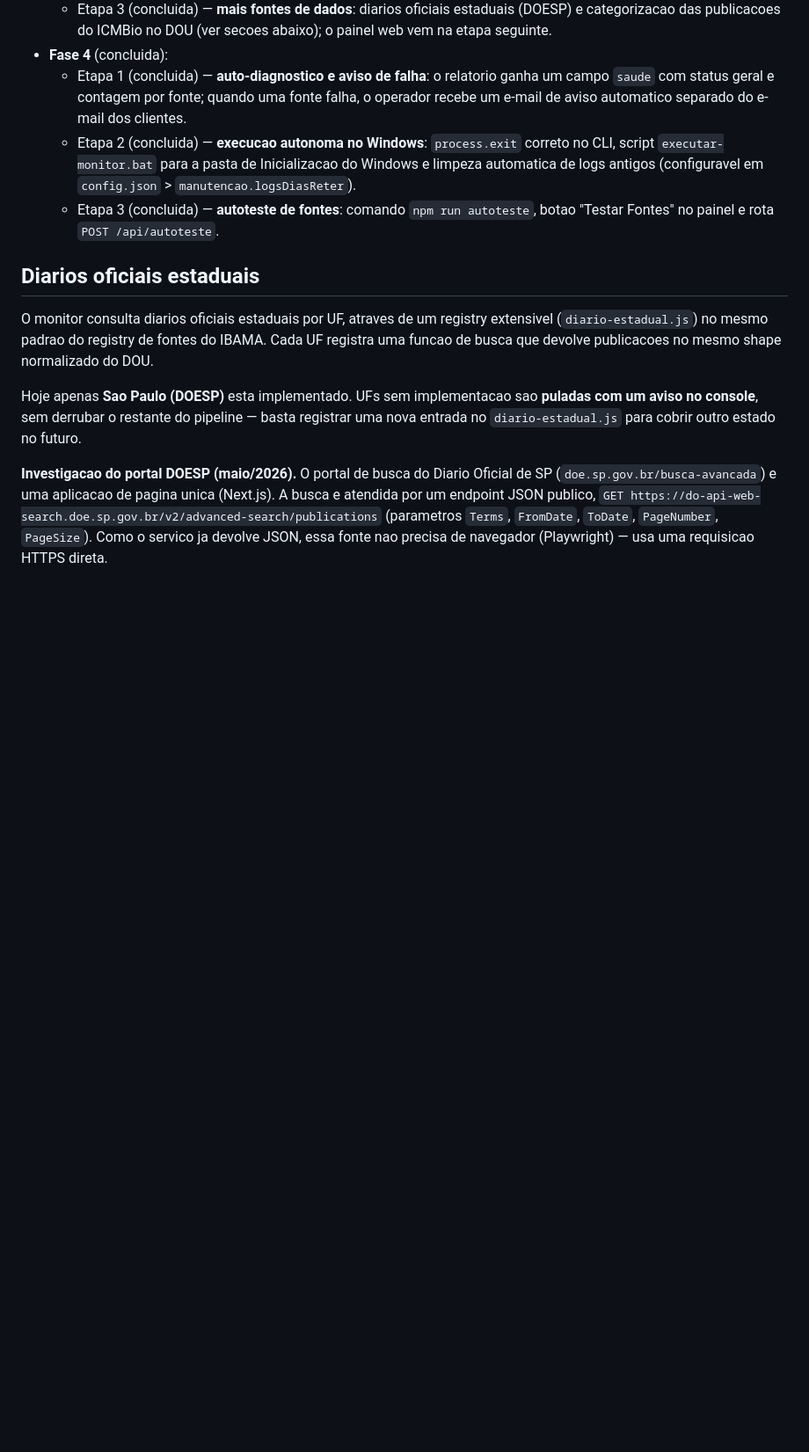
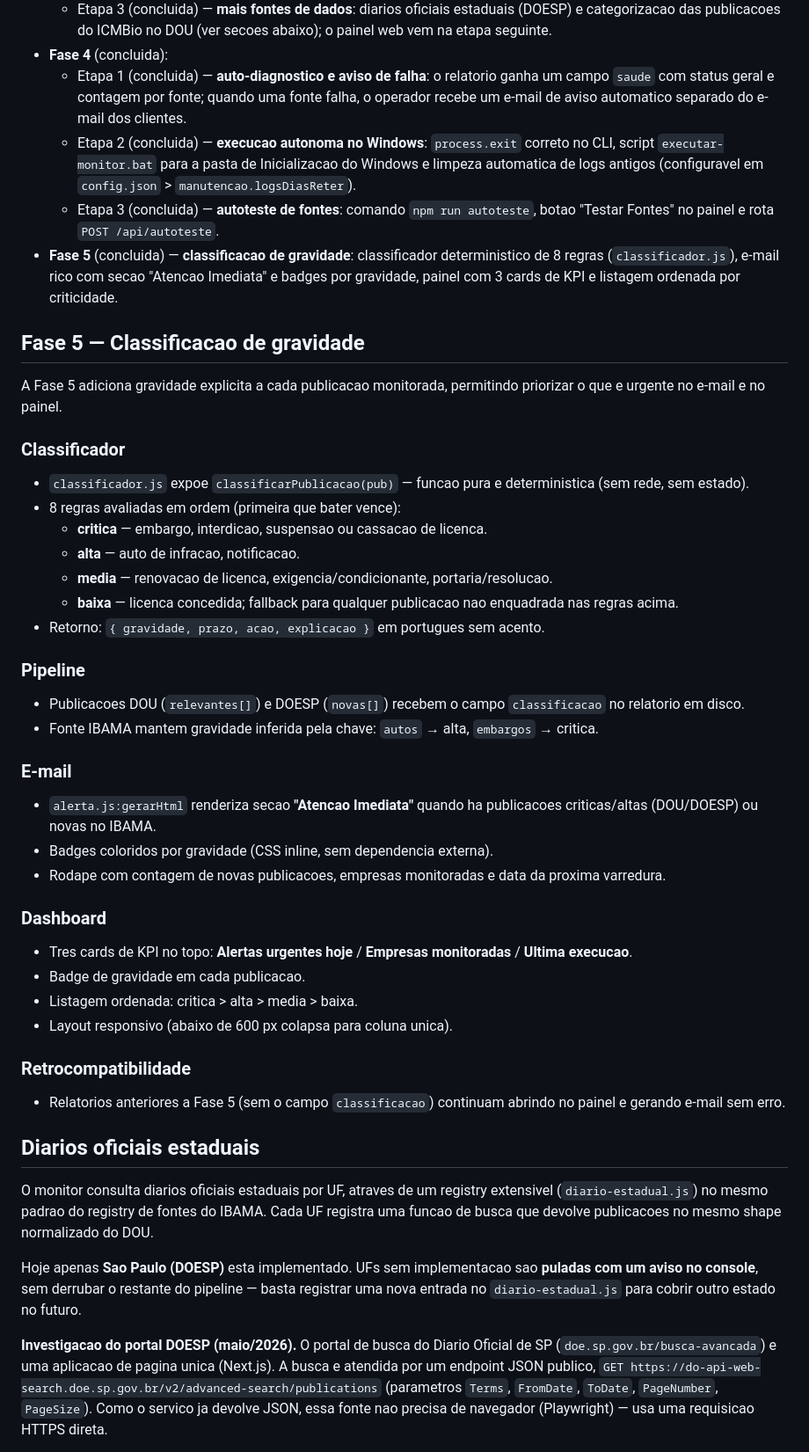
Before and after one commit to brunokohncontact-coder/monitor-licencas-ambientais, a Markdown page: README.md, the part around the change. Shown at 88% size. Rendered like a GitHub page; blank space fills up the shorter version.

Commit message:
[TASKΩ] Phase 2: README Fase 5

```diff
--- a/README.md
+++ b/README.md
@@ -275,6 +275,56 @@ cada etapa concluida.
   - Etapa 3 (concluida) — **autoteste de fontes**: comando
     `npm run autoteste`, botao "Testar Fontes" no painel e rota
     `POST /api/autoteste`.
+- **Fase 5** (concluida) — **classificacao de gravidade**: classificador
+  deterministico de 8 regras (`classificador.js`), e-mail rico com secao
+  "Atencao Imediata" e badges por gravidade, painel com 3 cards de KPI e
+  listagem ordenada por criticidade.
+
+## Fase 5 — Classificacao de gravidade
+
+A Fase 5 adiciona gravidade explicita a cada publicacao monitorada, permitindo
+priorizar o que e urgente no e-mail e no painel.
+
+### Classificador
+
+- `classificador.js` expoe `classificarPublicacao(pub)` — funcao pura e
+  deterministica (sem rede, sem estado).
+- 8 regras avaliadas em ordem (primeira que bater vence):
+  - **critica** — embargo, interdicao, suspensao ou cassacao de licenca.
+  - **alta** — auto de infracao, notificacao.
+  - **media** — renovacao de licenca, exigencia/condicionante,
+    portaria/resolucao.
+  - **baixa** — licenca concedida; fallback para qualquer publicacao nao
+    enquadrada nas regras acima.
+- Retorno: `{ gravidade, prazo, acao, explicacao }` em portugues sem acento.
+
+### Pipeline
+
+- Publicacoes DOU (`relevantes[]`) e DOESP (`novas[]`) recebem o campo
+  `classificacao` no relatorio em disco.
+- Fonte IBAMA mantem gravidade inferida pela chave: `autos` → alta,
+  `embargos` → critica.
+
+### E-mail
+
+- `alerta.js:gerarHtml` renderiza secao **"Atencao Imediata"** quando ha
+  publicacoes criticas/altas (DOU/DOESP) ou novas no IBAMA.
+- Badges coloridos por gravidade (CSS inline, sem dependencia externa).
+- Rodape com contagem de novas publicacoes, empresas monitoradas e data da
+  proxima varredura.
+
+### Dashboard
+
+- Tres cards de KPI no topo: **Alertas urgentes hoje** /
+  **Empresas monitoradas** / **Ultima execucao**.
+- Badge de gravidade em cada publicacao.
+- Listagem ordenada: critica > alta > media > baixa.
+- Layout responsivo (abaixo de 600 px colapsa para coluna unica).
+
+### Retrocompatibilidade
+
+- Relatorios anteriores a Fase 5 (sem o campo `classificacao`) continuam
+  abrindo no painel e gerando e-mail sem erro.
 
 ## Diarios oficiais estaduais
 
```
